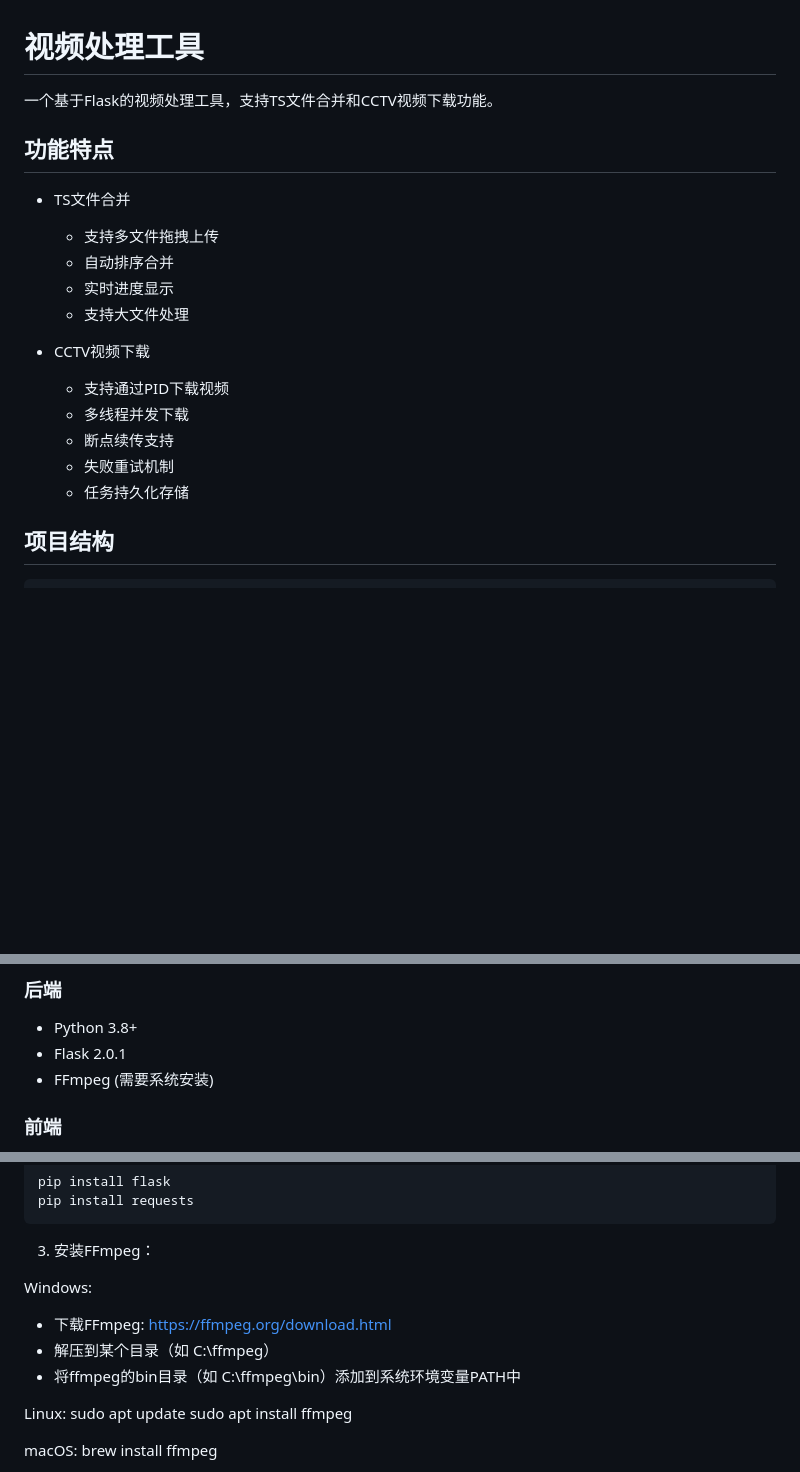
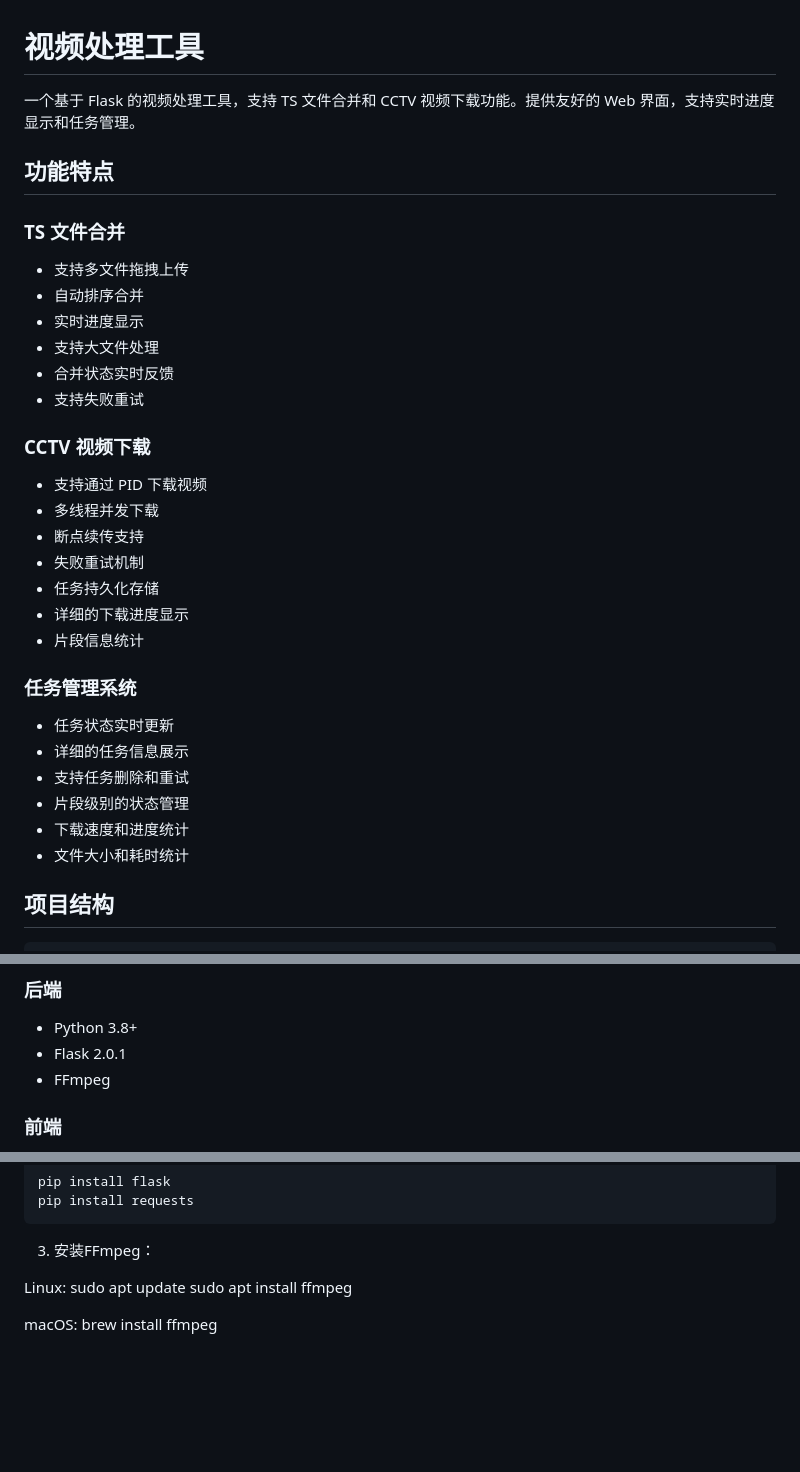
Before and after one commit to AsisYu/cctv_news_download, a Markdown page: README.md, 3 parts joined by grey strips. GitHub-like rendering; blank space fills up the shorter version.

```diff
--- a/README.md
+++ b/README.md
@@ -1,21 +1,33 @@
 # 视频处理工具
 
-一个基于Flask的视频处理工具，支持TS文件合并和CCTV视频下载功能。
+一个基于 Flask 的视频处理工具，支持 TS 文件合并和 CCTV 视频下载功能。提供友好的 Web 界面，支持实时进度显示和任务管理。
 
 ## 功能特点
 
-- TS文件合并
-  - 支持多文件拖拽上传
-  - 自动排序合并
-  - 实时进度显示
-  - 支持大文件处理
+### TS 文件合并
+- 支持多文件拖拽上传
+- 自动排序合并
+- 实时进度显示
+- 支持大文件处理
+- 合并状态实时反馈
+- 支持失败重试
 
-- CCTV视频下载
-  - 支持通过PID下载视频
-  - 多线程并发下载
-  - 断点续传支持
-  - 失败重试机制
-  - 任务持久化存储
+### CCTV 视频下载
+- 支持通过 PID 下载视频
+- 多线程并发下载
+- 断点续传支持
+- 失败重试机制
+- 任务持久化存储
+- 详细的下载进度显示
+- 片段信息统计
+
+### 任务管理系统
+- 任务状态实时更新
+- 详细的任务信息展示
+- 支持任务删除和重试
+- 片段级别的状态管理
+- 下载速度和进度统计
+- 文件大小和耗时统计
 
 ## 项目结构
 
@@ -38,7 +50,7 @@
 ### 后端
 - Python 3.8+
 - Flask 2.0.1
-- FFmpeg (需要系统安装)
+- FFmpeg
 
 ### 前端
 - Bootstrap 5
@@ -68,11 +80,6 @@ Linux/Mac:
     pip install requests
 
 3. 安装FFmpeg：
-
-Windows:
-- 下载FFmpeg: https://ffmpeg.org/download.html
-- 解压到某个目录（如 C:\ffmpeg）
-- 将ffmpeg的bin目录（如 C:\ffmpeg\bin）添加到系统环境变量PATH中
 
 Linux:
     sudo apt update
```
